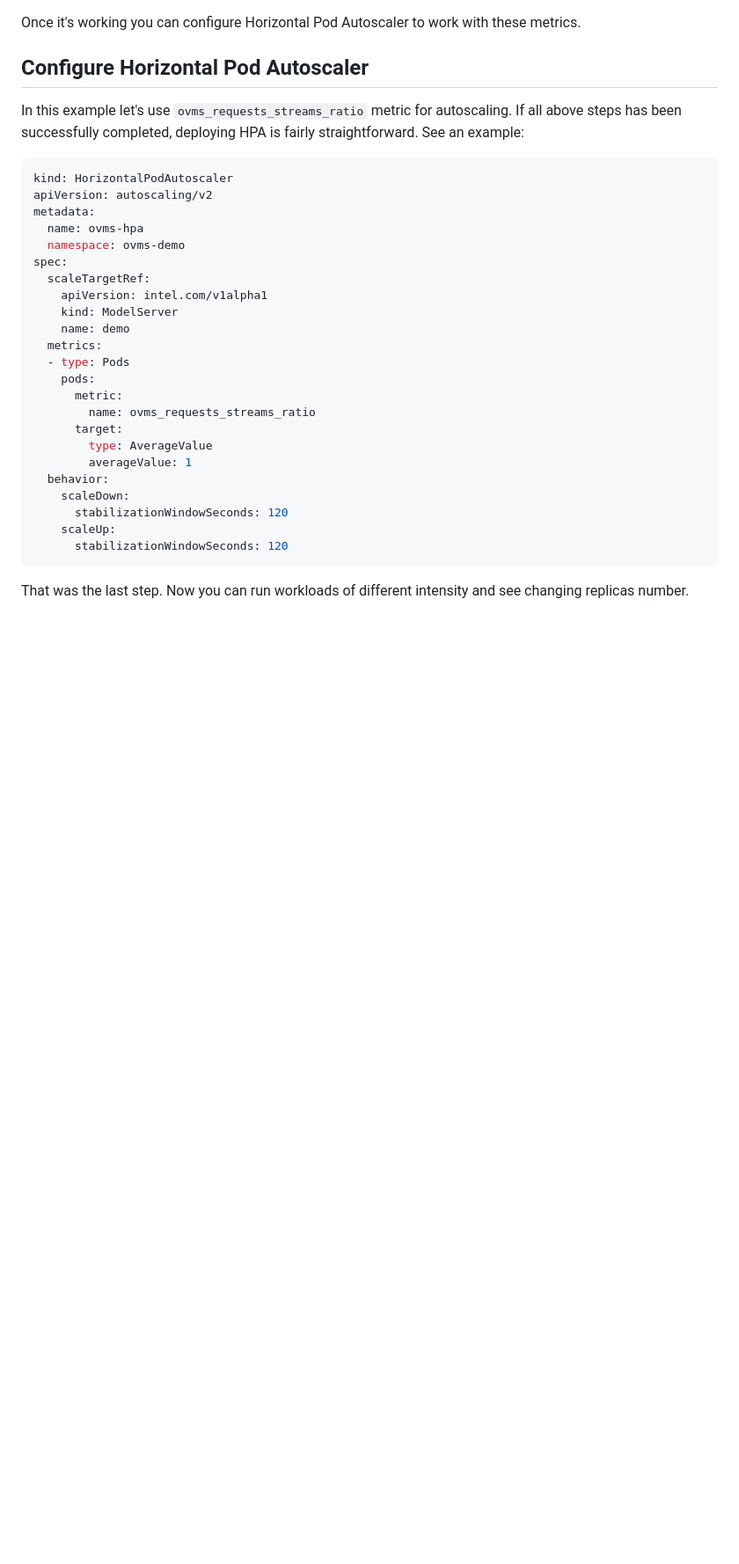
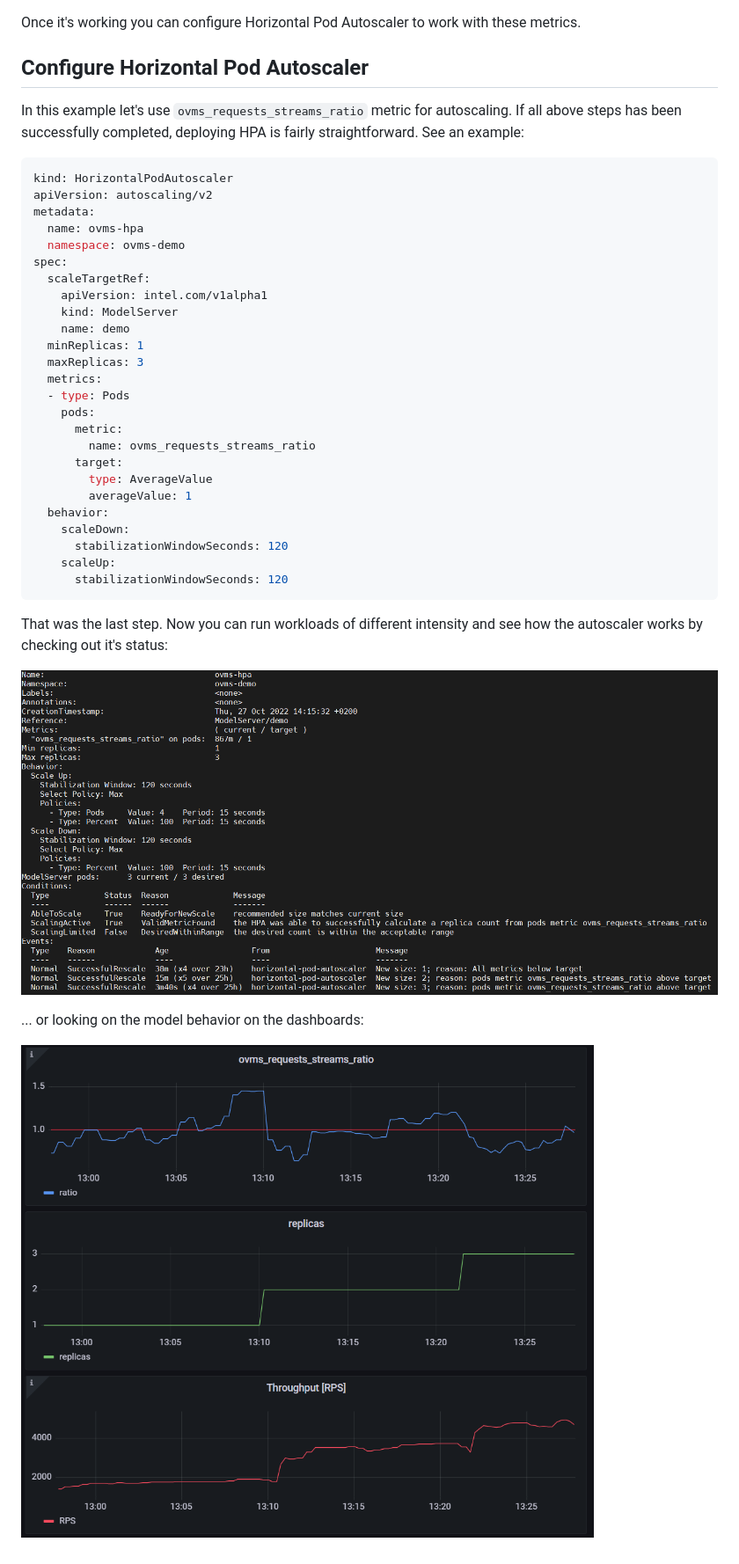
Before and after one commit to openvinotoolkit/operator, a Markdown page: docs/hpa_with_custom_metrics.md, the part around the change printed below. Shown: that part at 88% size. GitHub-like rendering; pictures changed too: docs/hpa_scaling_visualize.png (added), docs/hpa_status.png (added); blank space fills up the shorter version.

Commit message:
add images

````diff
--- a/docs/hpa_with_custom_metrics.md
+++ b/docs/hpa_with_custom_metrics.md
@@ -179,6 +179,8 @@ spec:
     apiVersion: intel.com/v1alpha1
     kind: ModelServer
     name: demo
+  minReplicas: 1
+  maxReplicas: 3
   metrics:
   - type: Pods
     pods:
@@ -194,4 +196,10 @@ spec:
       stabilizationWindowSeconds: 120
 ```
 
-That was the last step. Now you can run workloads of different intensity and see changing replicas number.
+That was the last step. Now you can run workloads of different intensity and see how the autoscaler works by checking out it's status:
+
+![hpa_status](./hpa_status.png)
+
+... or looking on the model behavior on the dashboards:
+
+![hpa_scaling_visualize](./hpa_scaling_visualize.png)
````
Also changed, not shown: other parts of docs/hpa_with_custom_metrics.md (+1 -1 lines).
